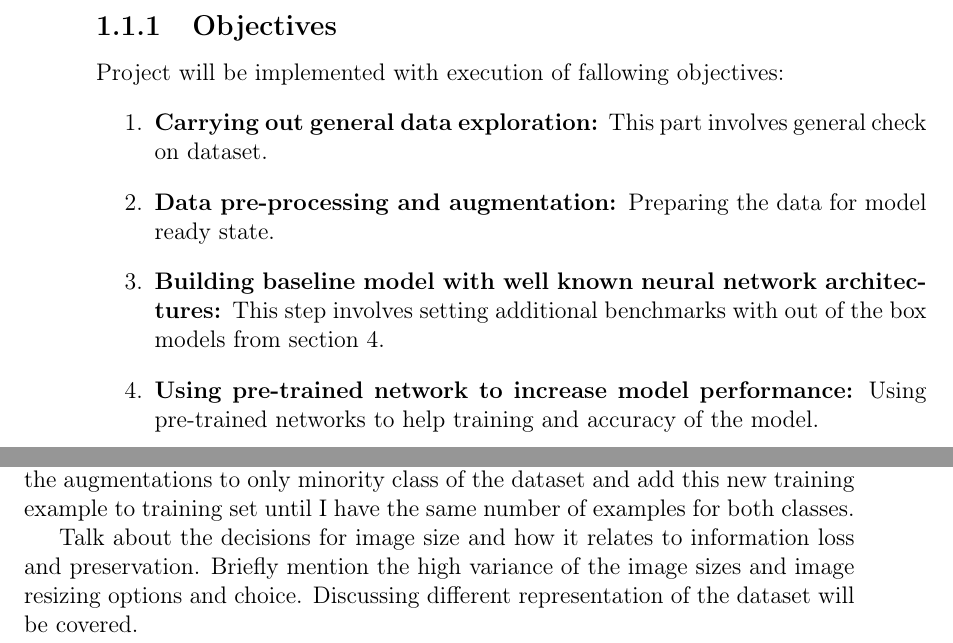
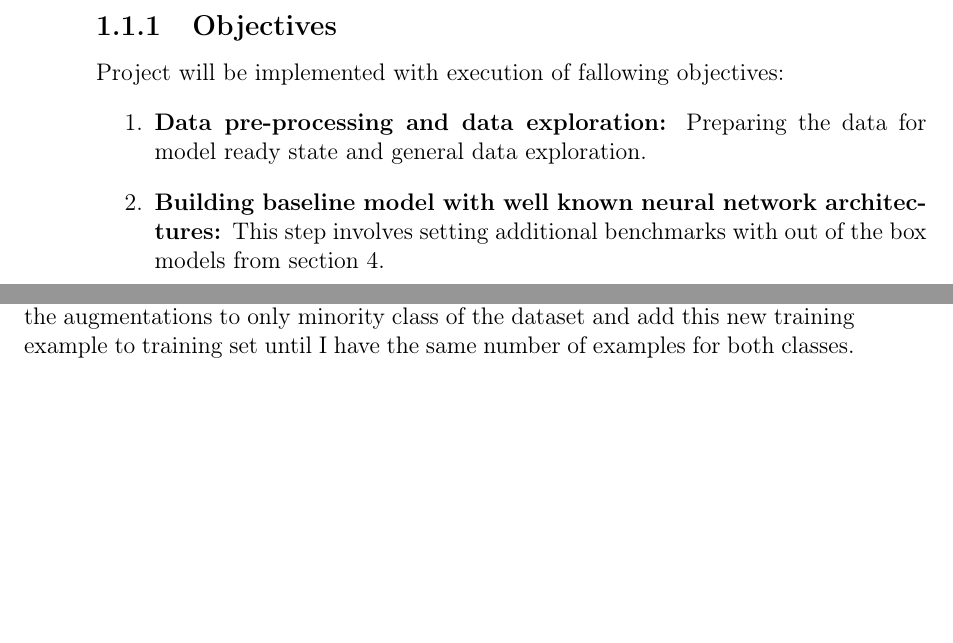
Before and after one commit to bbuluttekin/MSc-Project, a LaTeX thesis (Report/REP_BuluttekinB_DS.tex, which reads Report/chapters/data.tex, Report/chapters/introduction.tex): two parts of pages 12 and 31 of 43 before the commit and two parts of pages 12 and 31 of 41 after it, joined at a grey line, cut so that both start at the same text, the shorter picture padded with empty space. The pictures show the PDF file Report/REP_BuluttekinB_DS.pdf that the author committed with the source.

Commit message:
Adjusting to new structure

```diff
--- a/Report/chapters/data.tex
+++ b/Report/chapters/data.tex
@@ -165,6 +165,6 @@ With the flexibility provided, I was able to apply the augmentations to only min
 
 %%%%%%%%%%%%%%%%%%%%%
 
-Talk about the decisions for image size and how it relates to information loss and preservation. Briefly mention the high variance of the image sizes and image resizing options and choice.
-Discussing different representation of the dataset will be covered.
+% Talk about the decisions for image size and how it relates to information loss and preservation. Briefly mention the high variance of the image sizes and image resizing options and choice.
+% Discussing different representation of the dataset will be covered.
 \clearpage
--- a/Report/chapters/introduction.tex
+++ b/Report/chapters/introduction.tex
@@ -9,10 +9,9 @@ The aim of this project is to build a fully functional chest X-ray image classif
 \subsection{Objectives}
 Project will be implemented with execution of fallowing objectives:
 \begin{enumerate}
-    \item \textbf{Carrying out general data exploration: }This part involves general check on dataset.
-    \item \textbf{Data pre-processing and augmentation: }Preparing the data for model ready state.
+    \item \textbf{Data pre-processing and data exploration: }Preparing the data for model ready state and general data exploration.
     \item \textbf{Building baseline model with well known neural network architectures: }This step involves setting additional benchmarks with out of the box models from section 4.
-    \item \textbf{Using pre-trained network to increase model performance: }Using pre-trained networks to help training and accuracy of the model.
+    % \item \textbf{Using pre-trained network to increase model performance: }Using pre-trained networks to help training and accuracy of the model.
     %\item Model improvement and hyper parameter tuning
     \item \textbf{Visualizing neural network to ensure learning quality: } For making sure model learning as intended and focusing on correct parts of the image.
     \item \textbf{Model ensembling: }Using ensemble method with different neural network architectures.
```
Also changed, not shown: Report/REP_BuluttekinB_DS.tex (+3 -3 lines), Report/chapters/experiments.tex (+1 -1 lines), Report/chapters/methodology.tex (+1 -1 lines), Report/chapters/neural-networks.tex (+2 -0 lines), Report/REP_BuluttekinB_DS.pdf.
